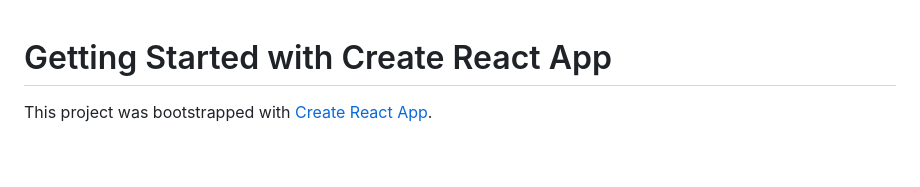
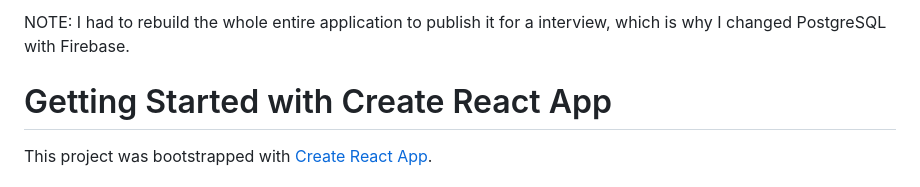
Before and after one commit to thomshetland/SjekkMinHybel, a Markdown page: README.md, the part around the change. GitHub-like rendering; blank space fills up the shorter version.

```diff
--- a/README.md
+++ b/README.md
@@ -1,3 +1,5 @@
+NOTE: I had to rebuild the whole entire application to publish it for a interview, which is why I changed PostgreSQL with Firebase.
+
 # Getting Started with Create React App
 
 This project was bootstrapped with [Create React App](https://github.com/facebook/create-react-app).
```
